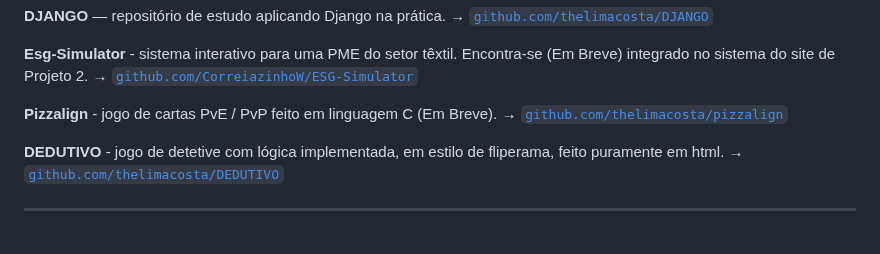
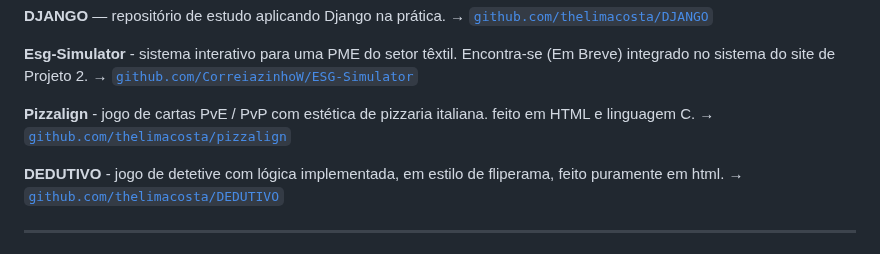
Before and after one commit to thelimacosta/thelimacosta, a Markdown page: README.md, the part around the change. GitHub-like rendering.

Commit message:
Revise Pizzalign project description in README
Updated project descriptions for Pizzalign to include its Italian pizzeria aesthetic and specify that it is made in HTML and C.

```diff
--- a/README.md
+++ b/README.md
@@ -107,7 +107,7 @@ Projects: 8
 **Esg-Simulator** - sistema interativo para uma PME do setor têxtil. Encontra-se (Em Breve) integrado no sistema do site de Projeto 2.
 → [`github.com/CorreiazinhoW/ESG-Simulator`](https://github.com/CorreiazinhoW/ESG-Simulator)
 
-**Pizzalign** - jogo de cartas PvE / PvP feito em linguagem C (Em Breve).
+**Pizzalign** - jogo de cartas PvE / PvP com estética de pizzaria italiana. feito em HTML e linguagem C.
 → [`github.com/thelimacosta/pizzalign`](https://github.com/thelimacosta/pizzalign)
 
 **DEDUTIVO** - jogo de detetive com lógica implementada, em estilo de fliperama, feito puramente em html.
```
